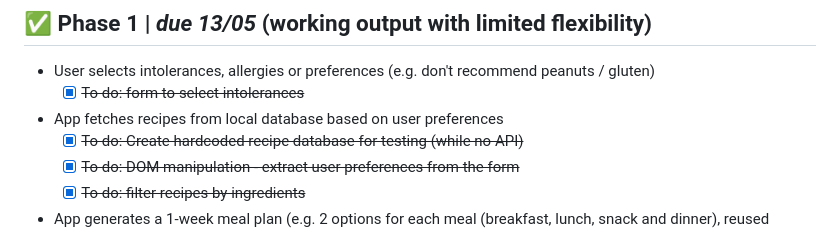
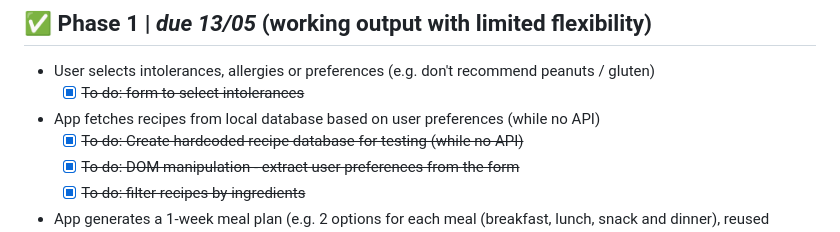
Before and after one commit to MTiergarten/redi-webdev-project, a Markdown page: README.md, the part around the change. Drawn GitHub-style.

Commit message:
updated to do list

```diff
--- a/README.md
+++ b/README.md
@@ -4,7 +4,7 @@
 ## ✅ Phase 1 | _due 13/05_ (working output with limited flexibility)
 - User selects intolerances, allergies or preferences (e.g. don't recommend peanuts / gluten)
   - [x] ~~To do: form to select intolerances~~
-- App fetches recipes from local database based on user preferences
+- App fetches recipes from local database based on user preferences (while no API)
   - [x] ~~To do: Create hardcoded recipe database for testing (while no API)~~
   - [x] ~~To do: DOM manipulation - extract user preferences from the form~~
   - [x] ~~To do: filter recipes by ingredients~~
```
